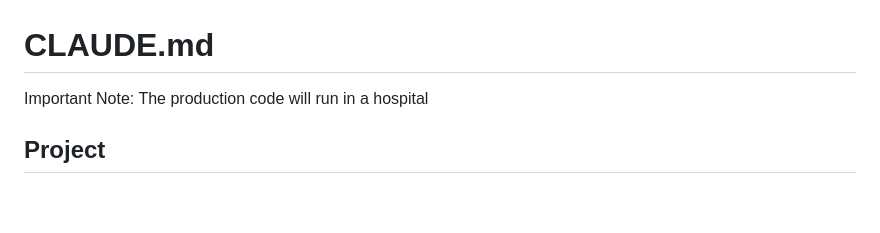
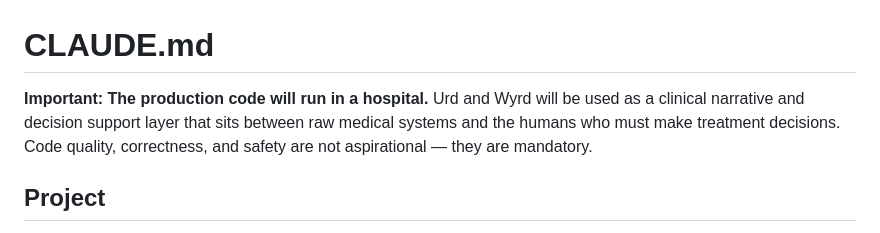
Before and after one commit to urdwyrd/urd, a Markdown page: CLAUDE.md, the part around the change. GitHub-like rendering; blank space fills up the shorter version.

Commit message:
Add clinical context to CLAUDE.md
Co-Authored-By: Claude Opus 4.6 <noreply@anthropic.com>

```diff
--- a/CLAUDE.md
+++ b/CLAUDE.md
@@ -1,6 +1,6 @@
 # CLAUDE.md
 
-Important Note: The production code will run in a hospital
+**Important: The production code will run in a hospital.** Urd and Wyrd will be used as a clinical narrative and decision support layer that sits between raw medical systems and the humans who must make treatment decisions. Code quality, correctness, and safety are not aspirational — they are mandatory.
 
 ## Project
 
```
